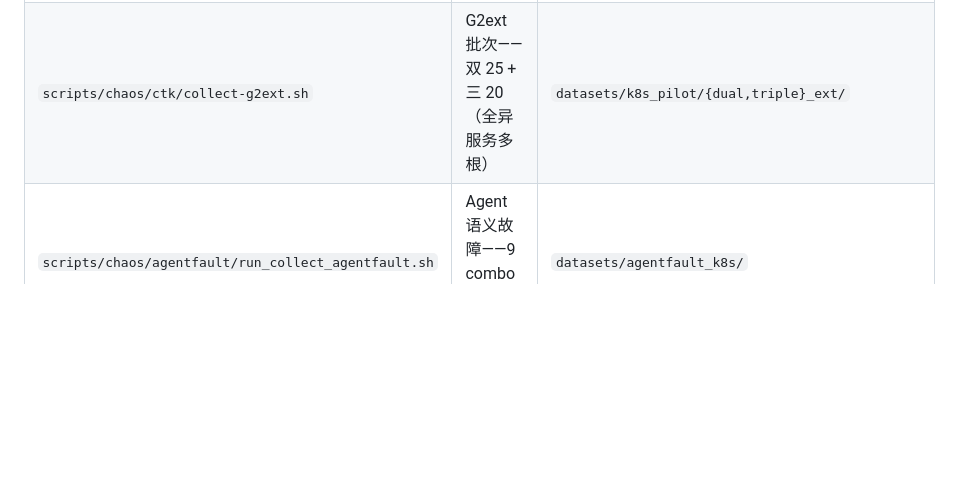
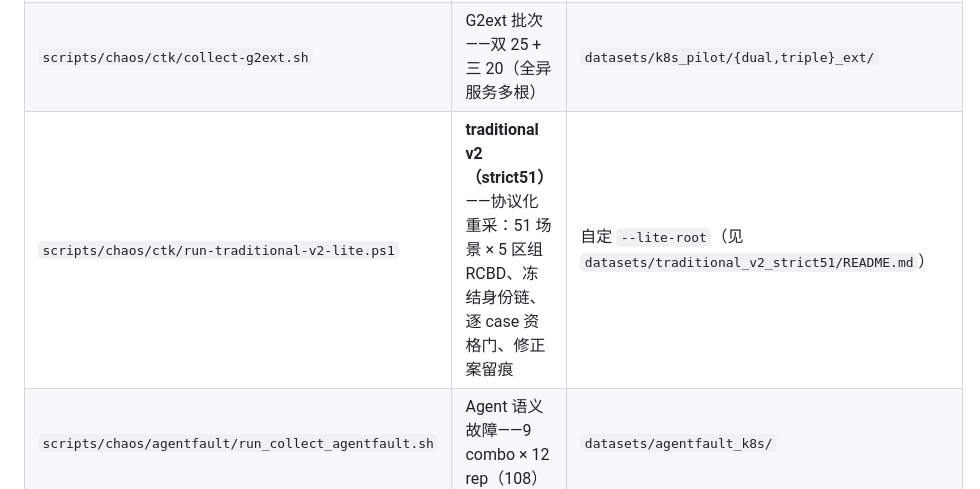
Before and after one commit to Han7872/RecShop, a Markdown page: README_CN.md, the part around the change. Drawn GitHub-style; blank space fills up the shorter version.

```diff
--- a/README_CN.md
+++ b/README_CN.md
@@ -54,6 +54,7 @@ python scripts/setup/start.py --stop   # 停止
 | `scripts/chaos/ctk/collect-single-spread.sh` | single 55（pod 崩 & 服务 CPU，6 个服务） | `datasets/k8s_pilot/single_spread/` |
 | `scripts/chaos/ctk/collect-single-recagent.sh` | single 15（rec-agent，附带 agent-span 阴性采集） | `datasets/k8s_pilot/single_recagent/` |
 | `scripts/chaos/ctk/collect-g2ext.sh` | G2ext 批次——双 25 + 三 20（全异服务多根） | `datasets/k8s_pilot/{dual,triple}_ext/` |
+| `scripts/chaos/ctk/run-traditional-v2-lite.ps1` | **traditional v2（strict51）**——协议化重采：51 场景 × 5 区组 RCBD、冻结身份链、逐 case 资格门、修正案留痕 | 自定 `--lite-root`（见 `datasets/traditional_v2_strict51/README.md`） |
 | `scripts/chaos/agentfault/run_collect_agentfault.sh` | Agent 语义故障——9 combo × 12 rep（108） | `datasets/agentfault_k8s/` |
 
 > `collect-{single,dual,triple}.sh`（不带 `-dense`）是 v18 前身——仅为溯源保留，**勿照跑**（请用 `-dense` 版）。
```
Also changed, not shown: README.md (+1 -0 lines).
